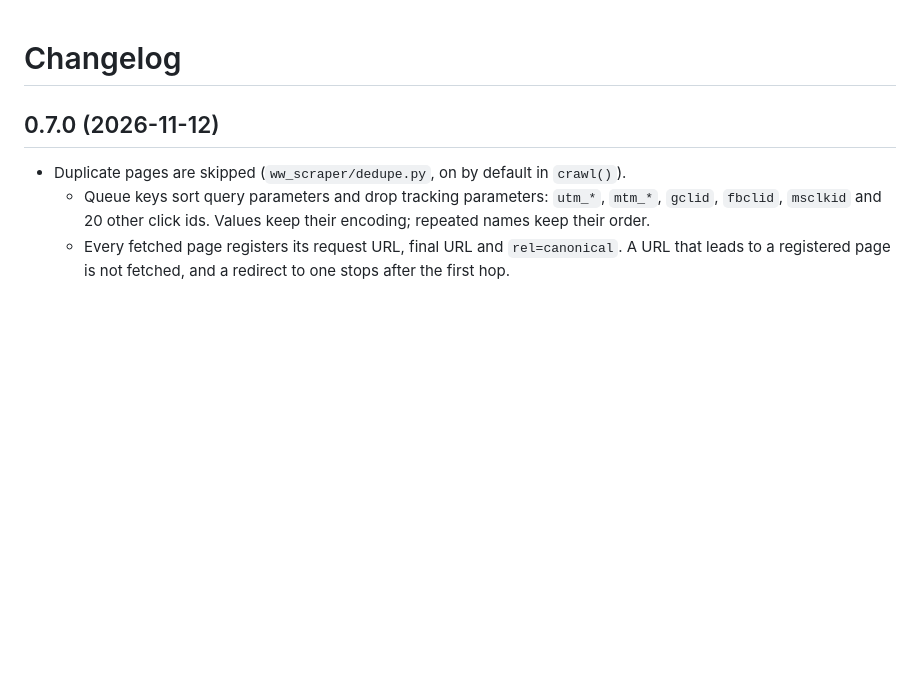
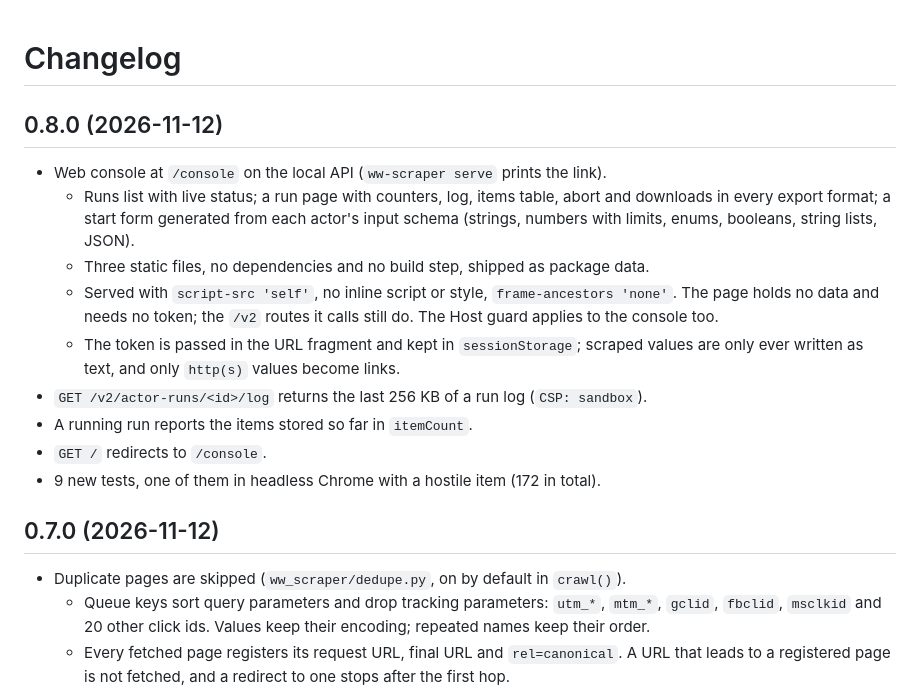
Before and after one commit to WWIntegrations/lustro, a Markdown page: CHANGELOG.md, the part around the change. Drawn GitHub-style; blank space fills up the shorter version.

```diff
--- a/CHANGELOG.md
+++ b/CHANGELOG.md
@@ -1,4 +1,21 @@
 # Changelog
+
+## 0.8.0 (2026-11-12)
+
+- Web console at `/console` on the local API (`ww-scraper serve` prints the link).
+  - Runs list with live status; a run page with counters, log, items table, abort and
+    downloads in every export format; a start form generated from each actor's input
+    schema (strings, numbers with limits, enums, booleans, string lists, JSON).
+  - Three static files, no dependencies and no build step, shipped as package data.
+  - Served with `script-src 'self'`, no inline script or style, `frame-ancestors 'none'`.
+    The page holds no data and needs no token; the `/v2` routes it calls still do. The
+    Host guard applies to the console too.
+  - The token is passed in the URL fragment and kept in `sessionStorage`; scraped values
+    are only ever written as text, and only `http(s)` values become links.
+- `GET /v2/actor-runs/<id>/log` returns the last 256 KB of a run log (`CSP: sandbox`).
+- A running run reports the items stored so far in `itemCount`.
+- `GET /` redirects to `/console`.
+- 9 new tests, one of them in headless Chrome with a hostile item (172 in total).
 
 ## 0.7.0 (2026-11-12)
 
```
Also changed, not shown: README.md (+25 -0 lines), docs/comparison.md (+1 -0 lines), docs/console-run-dark.png (added), docs/console-run-light.png (added), 8 other files.
